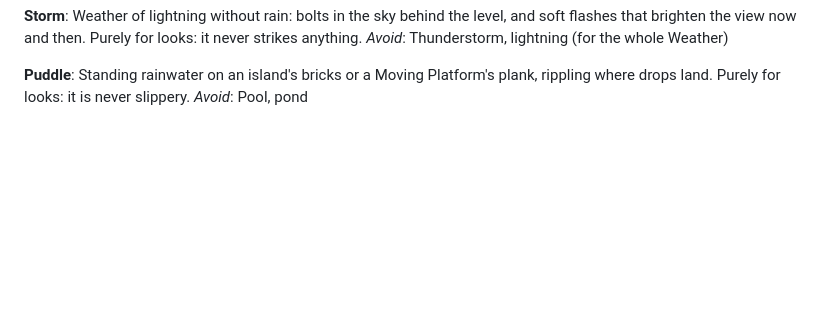
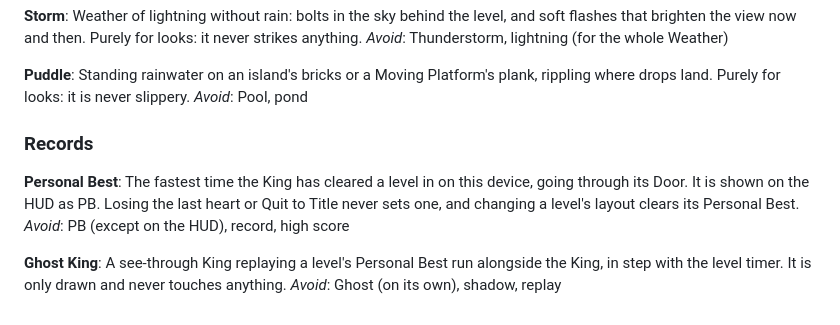
Before and after one commit to alexisNorthcoders/Platformer-Game, a Markdown page: GLOSSARY.md, the part around the change. GitHub-like rendering; blank space fills up the shorter version.

Commit message:
docs: Add Personal Best and Ghost King to the glossary
Co-Authored-By: Claude Opus 5.5 <noreply@anthropic.com>

```diff
--- a/GLOSSARY.md
+++ b/GLOSSARY.md
@@ -157,3 +157,13 @@ _Avoid_: Thunderstorm, lightning (for the whole Weather)
 **Puddle**:
 Standing rainwater on an island's bricks or a Moving Platform's plank, rippling where drops land. Purely for looks: it is never slippery.
 _Avoid_: Pool, pond
+
+### Records
+
+**Personal Best**:
+The fastest time the King has cleared a level in on this device, going through its Door. It is shown on the HUD as PB. Losing the last heart or Quit to Title never sets one, and changing a level's layout clears its Personal Best.
+_Avoid_: PB (except on the HUD), record, high score
+
+**Ghost King**:
+A see-through King replaying a level's Personal Best run alongside the King, in step with the level timer. It is only drawn and never touches anything.
+_Avoid_: Ghost (on its own), shadow, replay
```
